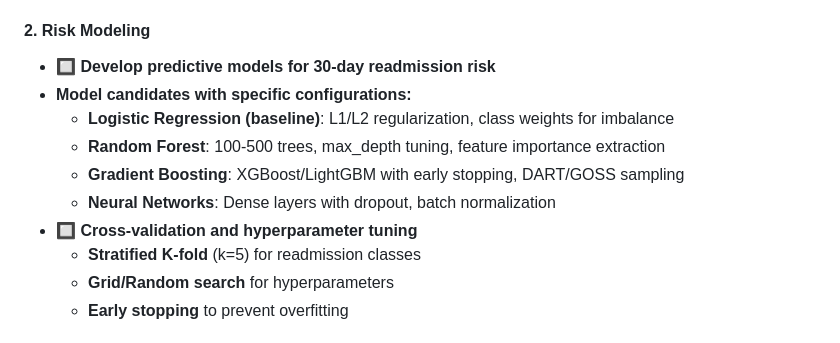
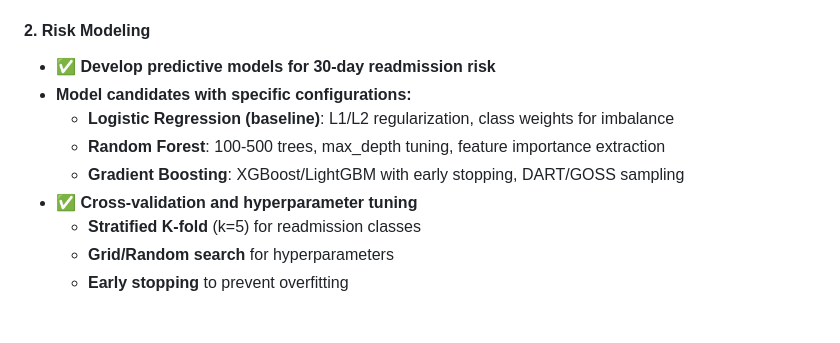
Before and after one commit to auphong2707/hospital-readmission-risk, a Markdown page: README.md, the part around the change. GitHub-like rendering.

```diff
--- a/README.md
+++ b/README.md
@@ -60,13 +60,12 @@ The dataset represents 10 years (1999-2008) of clinical care at 130 US hospitals
   - Handle class imbalance (30-day readmission: 11.2%)
 
 #### 2. Risk Modeling
-- 🔲 **Develop predictive models for 30-day readmission risk**
+- ✅ **Develop predictive models for 30-day readmission risk**
 - **Model candidates with specific configurations:**
   - **Logistic Regression (baseline)**: L1/L2 regularization, class weights for imbalance
   - **Random Forest**: 100-500 trees, max_depth tuning, feature importance extraction
   - **Gradient Boosting**: XGBoost/LightGBM with early stopping, DART/GOSS sampling
-  - **Neural Networks**: Dense layers with dropout, batch normalization
-- 🔲 **Cross-validation and hyperparameter tuning**
+- ✅ **Cross-validation and hyperparameter tuning**
   - **Stratified K-fold** (k=5) for readmission classes
   - **Grid/Random search** for hyperparameters
   - **Early stopping** to prevent overfitting
```
